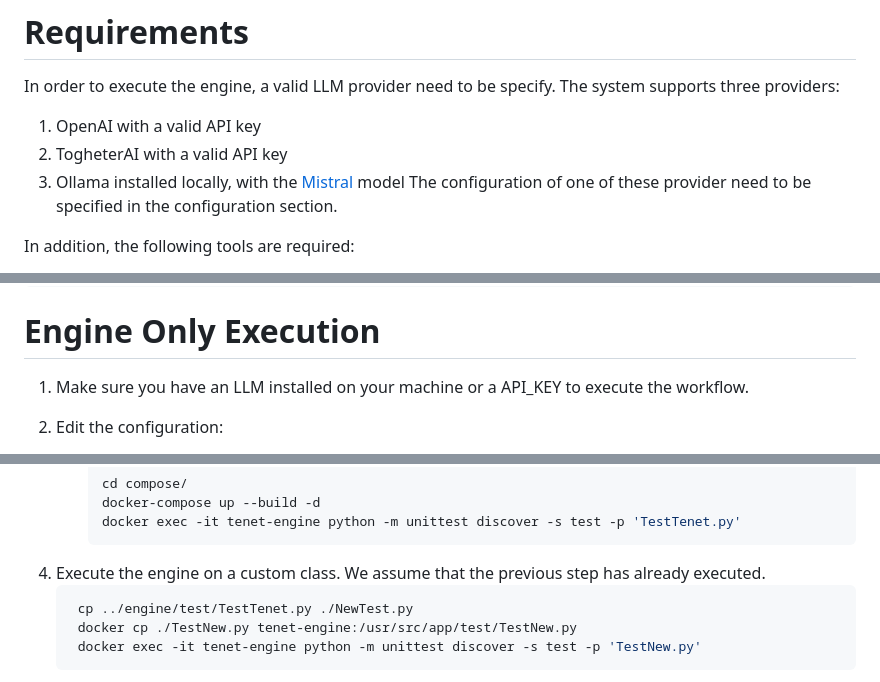
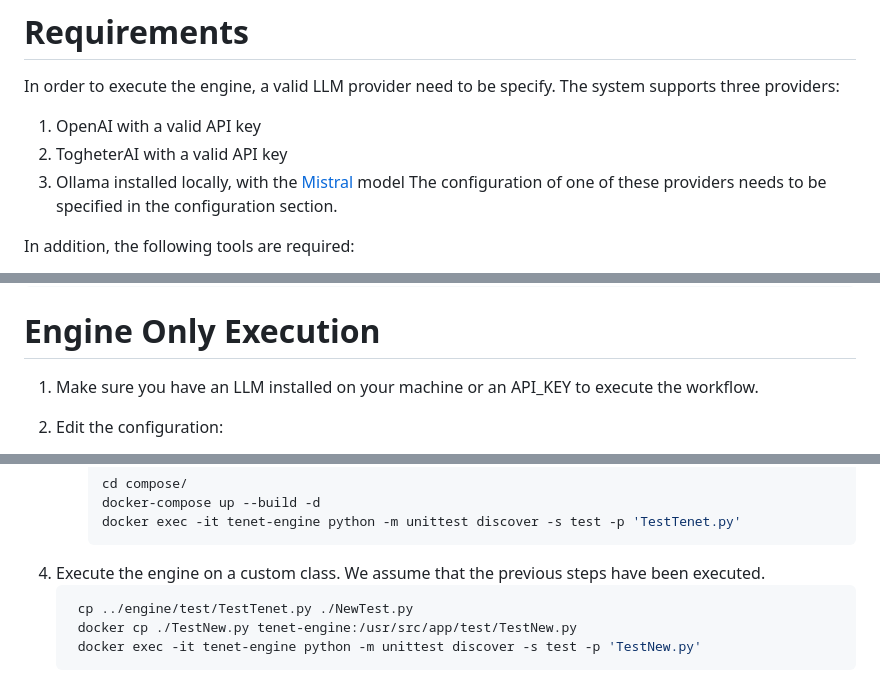
Before and after one commit to dbunibas/tenet, a Markdown page: README.md, 3 parts joined by grey strips. Rendered like a GitHub page.

````diff
--- a/README.md
+++ b/README.md
@@ -16,7 +16,7 @@ In order to execute the engine, a valid LLM provider need to be specify. The sys
 1. OpenAI with a valid API key
 2. TogheterAI with a valid API key
 3. Ollama installed locally, with the [Mistral](https://ollama.com/library/mistral) model
-The configuration of one of these provider need to be specified in the configuration section.
+The configuration of one of these providers needs to be specified in the configuration section.
 
 In addition, the following tools are required:
 - [Docker](https://www.docker.com/get-started/) - to run the Engine
@@ -38,7 +38,7 @@ ollama pull mistral
 
 # Engine Only Execution
 
-1. Make sure you have an LLM installed on your machine or a API_KEY to execute the workflow.
+1. Make sure you have an LLM installed on your machine or an API_KEY to execute the workflow.
 
 2. Edit the configuration:
    - In compose/tenet_engine/data rename the config.json.TEMPLATE with config.json (see command below)
@@ -57,7 +57,7 @@ ollama pull mistral
      docker-compose up --build -d
      docker exec -it tenet-engine python -m unittest discover -s test -p 'TestTenet.py'
      ```
-4. Execute the engine on a custom class. We assume that the previous step has already executed.
+4. Execute the engine on a custom class. We assume that the previous steps have been executed.
     ```shell
      cp ../engine/test/TestTenet.py ./NewTest.py
      docker cp ./TestNew.py tenet-engine:/usr/src/app/test/TestNew.py
````
Also changed, not shown: other parts of README.md (+1 -1 lines).
